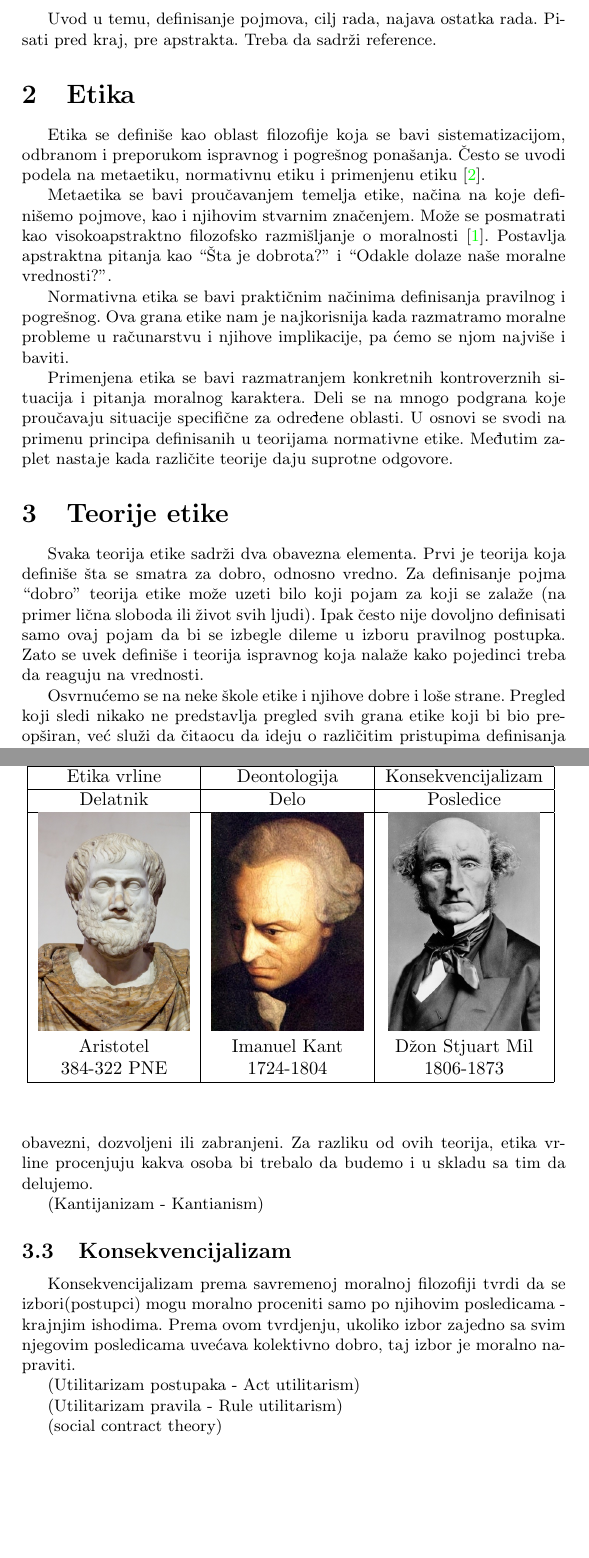
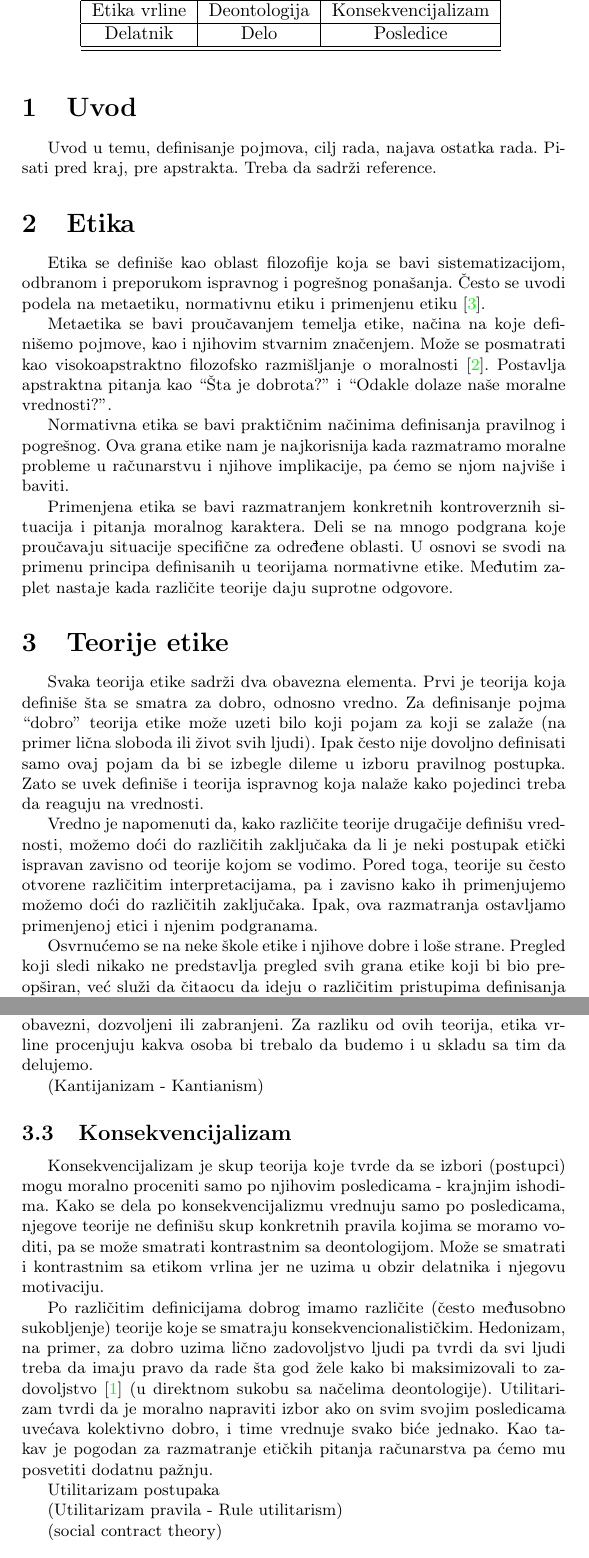
Before and after one commit to marinaborozan/MSNR-Projekat, a LaTeX document (Etika u racunarstvu.tex): two parts of pages 2 and 3 of 7, joined at a grey line, cut so that both start at the same text, the shorter picture padded with empty space. Compiled offline with pdfLaTeX.

Commit message:
Uvod u utilitarizam

```diff
--- a/Etika u racunarstvu.tex
+++ b/Etika u racunarstvu.tex
@@ -91,15 +91,19 @@ Primenjena etika se bavi razmatranjem konkretnih kontroverznih situacija i pitan
 \section{Teorije etike}
 Svaka teorija etike sadrži dva obavezna elementa. Prvi je teorija koja definiše šta se smatra za dobro, odnosno vredno. Za definisanje pojma ``dobro'' teorija etike može uzeti bilo koji pojam za koji se zalaže (na primer lična sloboda ili život svih ljudi). Ipak često nije dovoljno definisati samo ovaj pojam da bi se izbegle dileme u izboru pravilnog postupka. Zato se uvek definiše i teorija ispravnog koja nalaže kako pojedinci treba da reaguju na vrednosti.
 
+Vredno je napomenuti da, kako različite teorije drugačije definišu vrednosti, možemo doći do različitih zaključaka da li je neki postupak etički ispravan zavisno od teorije kojom se vodimo. Pored toga, teorije su često otvorene različitim interpretacijama, pa i zavisno kako ih primenjujemo možemo doći do različitih zaključaka. Ipak, ova razmatranja ostavljamo primenjenoj etici i njenim podgranama.
+
 Osvrnućemo se na neke škole etike i njihove dobre i loše strane. Pregled koji sledi nikako ne predstavlja pregled svih grana etike koji bi bio preopširan, već služi da čitaocu da ideju o različitim pristupima definisanja dobrog i ispravnog.
 
-\begin{table}[h!]
+\begin{table}
 \begin{center}
 \caption{Pregled teorija etike i vrednosti koje zastupaju}
 \begin{tabular}{|c|c|c|} \hline
 Etika vrline & Deontologija & Konsekvencijalizam\\ \hline
 Delatnik & Delo & Posledice\\ \hline
-\includegraphics[scale=.2]{slike/aristotel.jpg} & \includegraphics[scale=.2]{slike/kant.jpg} & \includegraphics[scale=.2]{slike/mil.jpg} \\Aristotel & Imanuel Kant & Džon Stjuart Mil\\ 384-322 PNE & 1724-1804 & 1806-1873\\ \hline \end{tabular}
+%\includegraphics[scale=.2]{slike/aristotel.jpg} & \includegraphics[scale=.2]{slike/kant.jpg} & \includegraphics[scale=.2]{slike/mil.jpg} \\Aristotel & Imanuel Kant & Džon Stjuart Mil\\ 384-322 PNE & 1724-1804 & 1806-1873\\
+\hline
+\end{tabular}
 \label{tab:tabela1}
 \end{center}
 \end{table}
@@ -120,9 +124,11 @@ Termin deontologija potice od grčkih reči koje označavaju dužnost (deon) i n
 %Nemački filozof Imanuel Kant (1724-1804) je za vreme svog života radio na etičkoj teoriji koja se zasnivala na pretpostavci postojanja univerzalnih moralnih zakona. Po Kantu
 
 \subsection{Konsekvencijalizam}
-Konsekvencijalizam prema savremenoj moralnoj filozofiji tvrdi da se izbori(postupci) mogu moralno proceniti samo po njihovim posledicama - krajnjim ishodima. Prema ovom tvrdjenju, ukoliko izbor zajedno sa svim njegovim posledicama uvećava kolektivno dobro, taj izbor je moralno napraviti.
+Konsekvencijalizam je skup teorija koje tvrde da se izbori (postupci) mogu moralno proceniti samo po njihovim posledicama - krajnjim ishodima. Kako se dela po konsekvencijalizmu vrednuju samo po posledicama, njegove teorije ne definišu skup konkretnih pravila kojima se moramo voditi, pa se može smatrati kontrastnim sa deontologijom. Može se smatrati i kontrastnim sa etikom vrlina jer ne uzima u obzir delatnika i njegovu motivaciju.
 
-(Utilitarizam postupaka - Act utilitarism)
+Po različitim definicijama dobrog imamo različite (često međusobno sukobljenje) teorije koje se smatraju konsekvencionalističkim. Hedonizam, na primer, za dobro uzima lično zadovoljstvo ljudi pa tvrdi da svi ljudi treba da imaju pravo da rade šta god žele kako bi maksimizovali to zadovoljstvo \cite{hedonism-iep} (u direktnom sukobu sa načelima deontologije). Utilitarizam tvrdi da je moralno napraviti izbor ako on svim svojim posledicama uvećava kolektivno dobro, i time vrednuje svako biće jednako. Kao takav je pogodan za razmatranje etičkih pitanja računarstva pa ćemo mu posvetiti dodatnu pažnju.
+
+Utilitarizam postupaka
 
 (Utilitarizam pravila - Rule utilitarism)
 
```
Also changed, not shown: seminarski.bib (+16 -0 lines).
